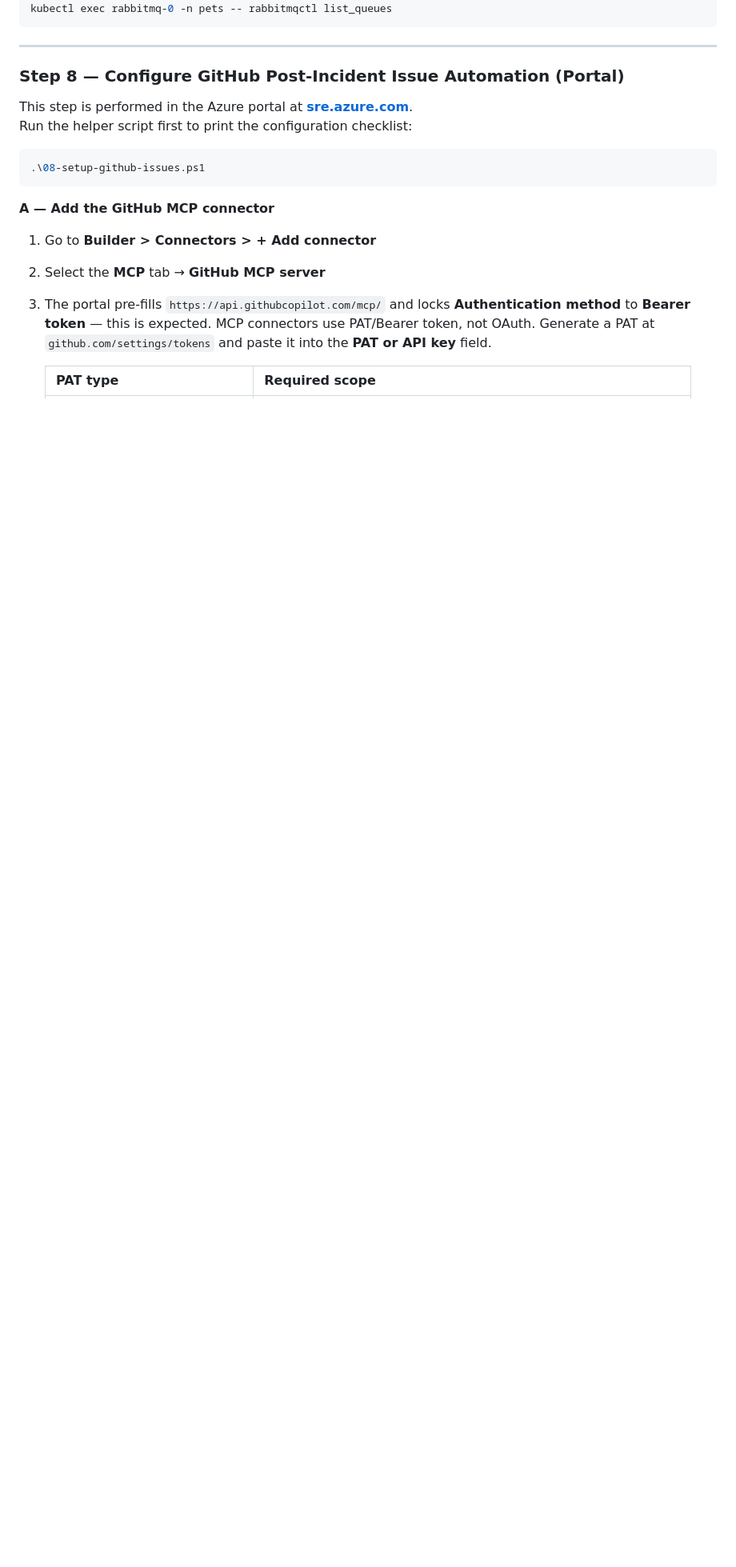
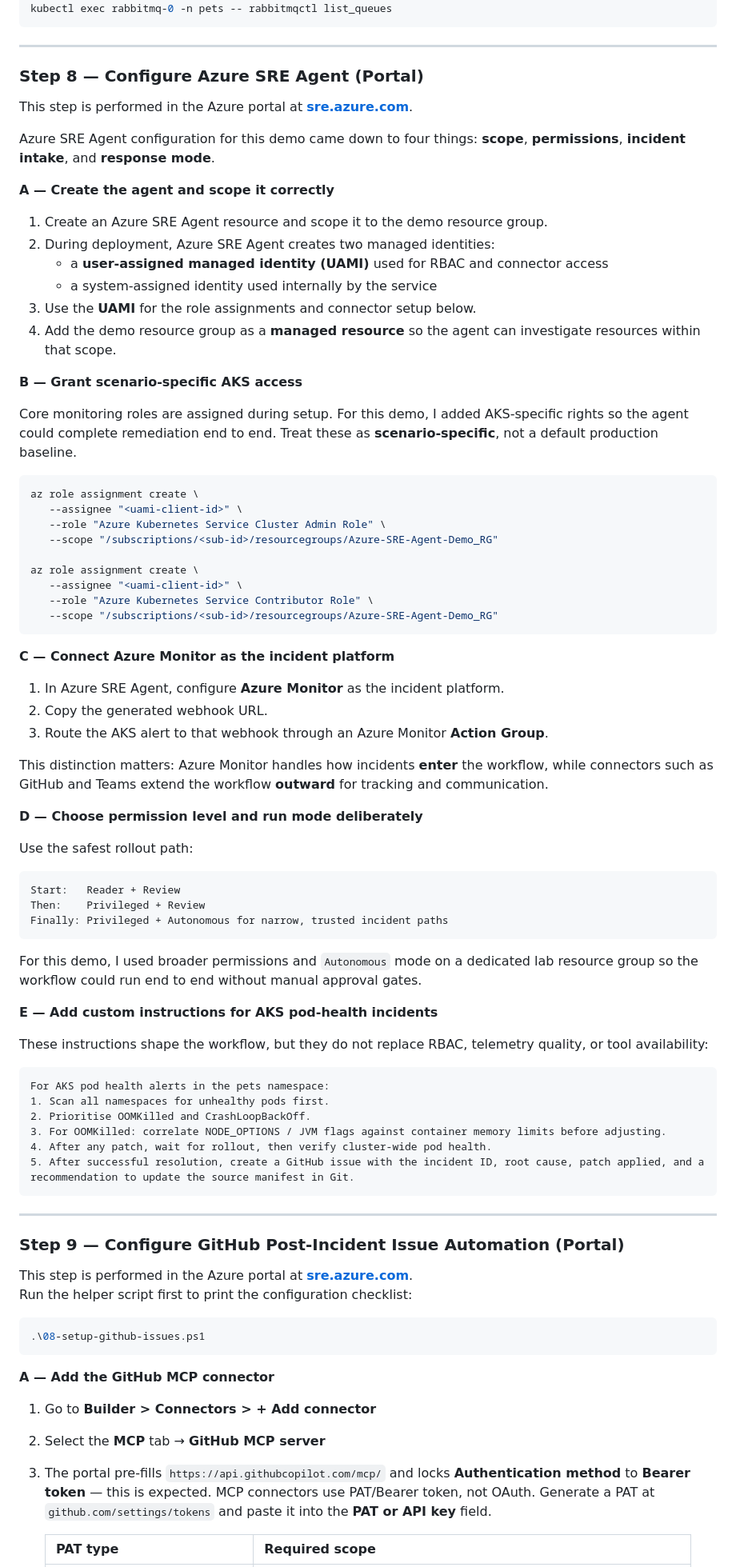
Before and after one commit to hailugebru/azure-sre-agents-aks, a Markdown page: README.md, the part around one of its changes. Shown at 80% size. GitHub-like rendering; blank space fills up the shorter version.

Commit message:
Expand README with Azure SRE Agent setup details

````diff
--- a/README.md
+++ b/README.md
@@ -152,7 +152,73 @@ kubectl exec rabbitmq-0 -n pets -- rabbitmqctl list_queues
 
 ---
 
-### Step 8 — Configure GitHub Post-Incident Issue Automation (Portal)
+### Step 8 — Configure Azure SRE Agent (Portal)
+
+This step is performed in the Azure portal at **[sre.azure.com](https://sre.azure.com)**.
+
+Azure SRE Agent configuration for this demo came down to four things: **scope**, **permissions**, **incident intake**, and **response mode**.
+
+**A — Create the agent and scope it correctly**
+
+1. Create an Azure SRE Agent resource and scope it to the demo resource group.
+2. During deployment, Azure SRE Agent creates two managed identities:
+    - a **user-assigned managed identity (UAMI)** used for RBAC and connector access
+    - a system-assigned identity used internally by the service
+3. Use the **UAMI** for the role assignments and connector setup below.
+4. Add the demo resource group as a **managed resource** so the agent can investigate resources within that scope.
+
+**B — Grant scenario-specific AKS access**
+
+Core monitoring roles are assigned during setup. For this demo, I added AKS-specific rights so the agent could complete remediation end to end. Treat these as **scenario-specific**, not a default production baseline.
+
+```bash
+az role assignment create \
+   --assignee "<uami-client-id>" \
+   --role "Azure Kubernetes Service Cluster Admin Role" \
+   --scope "/subscriptions/<sub-id>/resourcegroups/Azure-SRE-Agent-Demo_RG"
+
+az role assignment create \
+   --assignee "<uami-client-id>" \
+   --role "Azure Kubernetes Service Contributor Role" \
+   --scope "/subscriptions/<sub-id>/resourcegroups/Azure-SRE-Agent-Demo_RG"
+```
+
+**C — Connect Azure Monitor as the incident platform**
+
+1. In Azure SRE Agent, configure **Azure Monitor** as the incident platform.
+2. Copy the generated webhook URL.
+3. Route the AKS alert to that webhook through an Azure Monitor **Action Group**.
+
+This distinction matters: Azure Monitor handles how incidents **enter** the workflow, while connectors such as GitHub and Teams extend the workflow **outward** for tracking and communication.
+
+**D — Choose permission level and run mode deliberately**
+
+Use the safest rollout path:
+
+```text
+Start:   Reader + Review
+Then:    Privileged + Review
+Finally: Privileged + Autonomous for narrow, trusted incident paths
+```
+
+For this demo, I used broader permissions and `Autonomous` mode on a dedicated lab resource group so the workflow could run end to end without manual approval gates.
+
+**E — Add custom instructions for AKS pod-health incidents**
+
+These instructions shape the workflow, but they do not replace RBAC, telemetry quality, or tool availability:
+
+```text
+For AKS pod health alerts in the pets namespace:
+1. Scan all namespaces for unhealthy pods first.
+2. Prioritise OOMKilled and CrashLoopBackOff.
+3. For OOMKilled: correlate NODE_OPTIONS / JVM flags against container memory limits before adjusting.
+4. After any patch, wait for rollout, then verify cluster-wide pod health.
+5. After successful resolution, create a GitHub issue with the incident ID, root cause, patch applied, and a recommendation to update the source manifest in Git.
+```
+
+---
+
+### Step 9 — Configure GitHub Post-Incident Issue Automation (Portal)
 
 This step is performed in the Azure portal at **[sre.azure.com](https://sre.azure.com)**.
 Run the helper script first to print the configuration checklist:
````
Also changed, not shown: other parts of README.md (+21 -0 lines).
